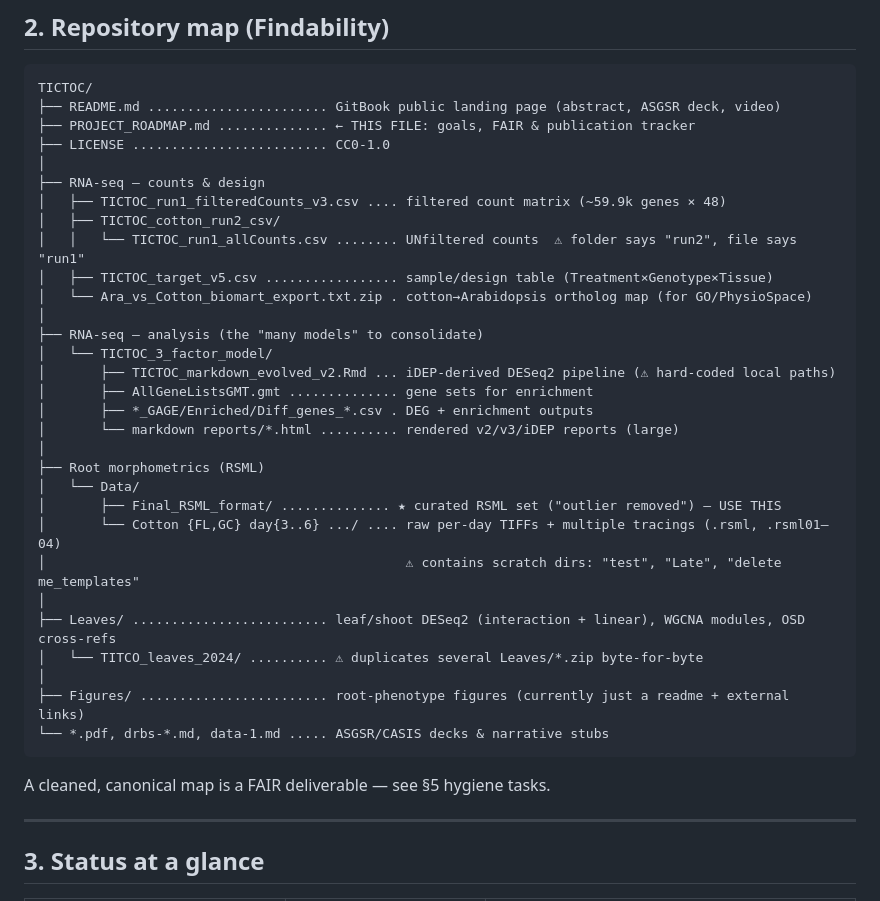
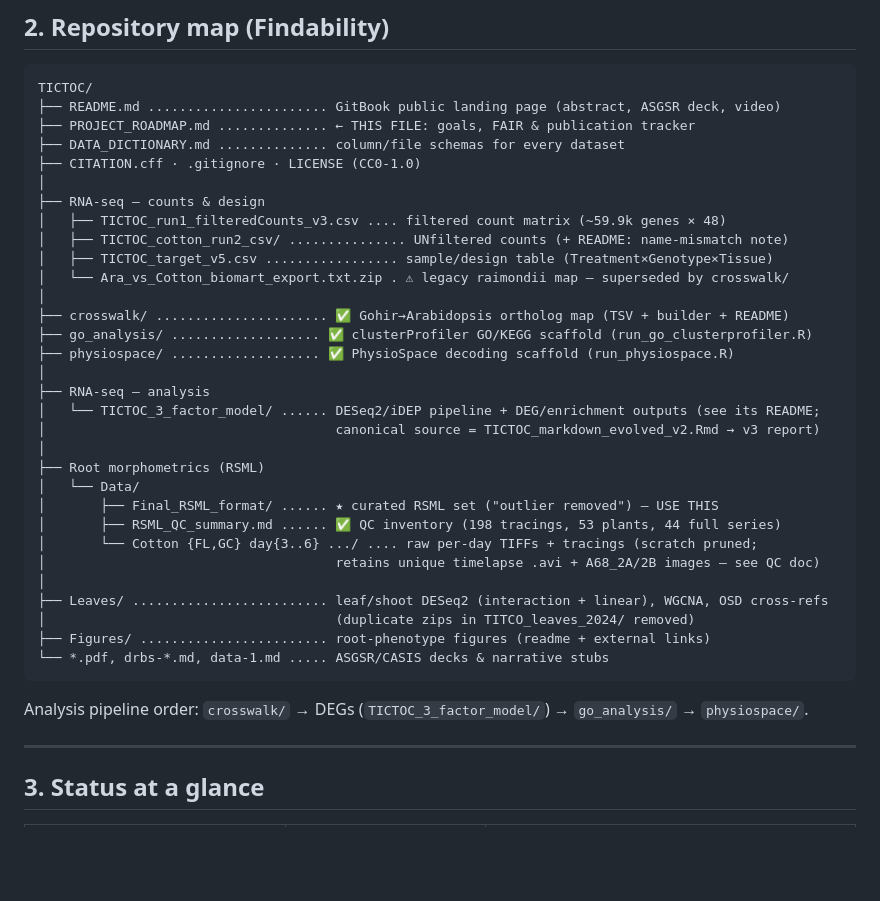
Before and after one commit to dr-richard-barker/TICTOC, a Markdown page: PROJECT_ROADMAP.md, the part around the change. GitHub-like rendering; blank space fills up the shorter version.

Commit message:
docs: refresh roadmap repo map with crosswalk/go_analysis/physiospace + cleanup state
Co-Authored-By: Claude Fable 5 <noreply@anthropic.com>

````diff
--- a/PROJECT_ROADMAP.md
+++ b/PROJECT_ROADMAP.md
@@ -42,36 +42,37 @@ systems (Park et al. 2005) — alter their root architecture and transcriptome i
 TICTOC/
 ├── README.md ....................... GitBook public landing page (abstract, ASGSR deck, video)
 ├── PROJECT_ROADMAP.md .............. ← THIS FILE: goals, FAIR & publication tracker
-├── LICENSE ......................... CC0-1.0
+├── DATA_DICTIONARY.md .............. column/file schemas for every dataset
+├── CITATION.cff · .gitignore · LICENSE (CC0-1.0)
 │
 ├── RNA-seq — counts & design
 │   ├── TICTOC_run1_filteredCounts_v3.csv .... filtered count matrix (~59.9k genes × 48)
-│   ├── TICTOC_cotton_run2_csv/
-│   │   └── TICTOC_run1_allCounts.csv ........ UNfiltered counts  ⚠ folder says "run2", file says "run1"
+│   ├── TICTOC_cotton_run2_csv/ ............... UNfiltered counts (+ README: name-mismatch note)
 │   ├── TICTOC_target_v5.csv ................. sample/design table (Treatment×Genotype×Tissue)
-│   └── Ara_vs_Cotton_biomart_export.txt.zip . cotton→Arabidopsis ortholog map (for GO/PhysioSpace)
+│   └── Ara_vs_Cotton_biomart_export.txt.zip . ⚠ legacy raimondii map — superseded by crosswalk/
 │
-├── RNA-seq — analysis (the "many models" to consolidate)
-│   └── TICTOC_3_factor_model/
-│       ├── TICTOC_markdown_evolved_v2.Rmd ... iDEP-derived DESeq2 pipeline (⚠ hard-coded local paths)
-│       ├── AllGeneListsGMT.gmt .............. gene sets for enrichment
-│       ├── *_GAGE/Enriched/Diff_genes_*.csv . DEG + enrichment outputs
-│       └── markdown reports/*.html .......... rendered v2/v3/iDEP reports (large)
+├── crosswalk/ ...................... ✅ Gohir→Arabidopsis ortholog map (TSV + builder + README)
+├── go_analysis/ ................... ✅ clusterProfiler GO/KEGG scaffold (run_go_clusterprofiler.R)
+├── physiospace/ ................... ✅ PhysioSpace decoding scaffold (run_physiospace.R)
+│
+├── RNA-seq — analysis
+│   └── TICTOC_3_factor_model/ ...... DESeq2/iDEP pipeline + DEG/enrichment outputs (see its README;
+│                                     canonical source = TICTOC_markdown_evolved_v2.Rmd → v3 report)
 │
 ├── Root morphometrics (RSML)
 │   └── Data/
-│       ├── Final_RSML_format/ .............. ★ curated RSML set ("outlier removed") — USE THIS
-│       └── Cotton {FL,GC} day{3..6} .../ .... raw per-day TIFFs + multiple tracings (.rsml, .rsml01–04)
-│                                              ⚠ contains scratch dirs: "test", "Late", "delete me_templates"
+│       ├── Final_RSML_format/ ...... ★ curated RSML set ("outlier removed") — USE THIS
+│       ├── RSML_QC_summary.md ...... ✅ QC inventory (198 tracings, 53 plants, 44 full series)
+│       └── Cotton {FL,GC} day{3..6} .../ .... raw per-day TIFFs + tracings (scratch pruned;
+│                                     retains unique timelapse .avi + A68_2A/2B images — see QC doc)
 │
-├── Leaves/ ......................... leaf/shoot DESeq2 (interaction + linear), WGCNA modules, OSD cross-refs
-│   └── TITCO_leaves_2024/ .......... ⚠ duplicates several Leaves/*.zip byte-for-byte
-│
-├── Figures/ ........................ root-phenotype figures (currently just a readme + external links)
+├── Leaves/ ......................... leaf/shoot DESeq2 (interaction + linear), WGCNA, OSD cross-refs
+│                                     (duplicate zips in TITCO_leaves_2024/ removed)
+├── Figures/ ........................ root-phenotype figures (readme + external links)
 └── *.pdf, drbs-*.md, data-1.md ..... ASGSR/CASIS decks & narrative stubs
 ```
 
-A cleaned, canonical map is a FAIR deliverable — see §5 hygiene tasks.
+Analysis pipeline order: `crosswalk/` → DEGs (`TICTOC_3_factor_model/`) → `go_analysis/` → `physiospace/`.
 
 ---
 
````
